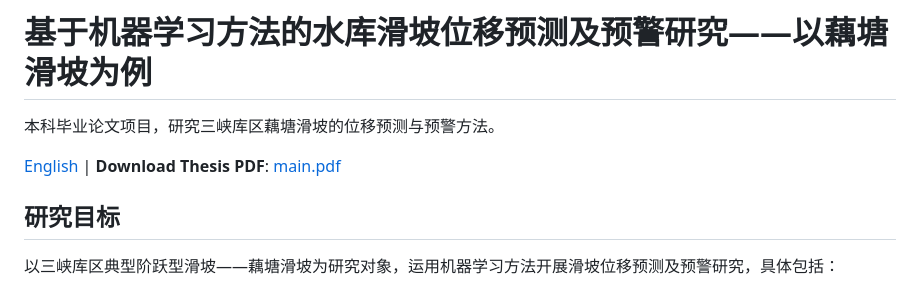
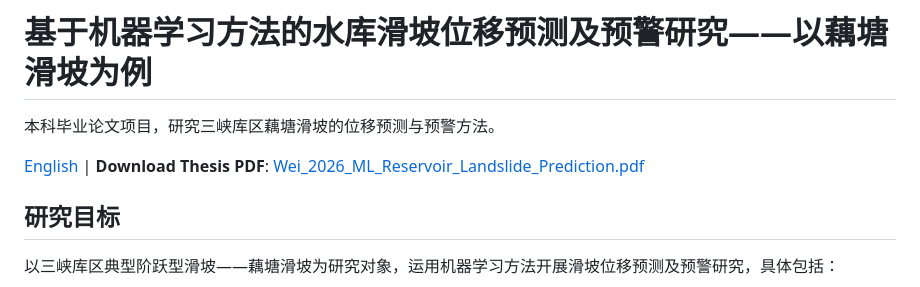
Before and after one commit to wcqqq1214/Undergraduate-Thesis, a Markdown page: README.md, the part around the change. Drawn GitHub-style.

Commit message:
docs: 更新PDF下载链接指向GitHub Releases附件

```diff
--- a/README.md
+++ b/README.md
@@ -2,7 +2,7 @@
 
 本科毕业论文项目，研究三峡库区藕塘滑坡的位移预测与预警方法。
 
-[English](README_EN.md) | **Download Thesis PDF**: [main.pdf](https://github.com/wcqqq1214/Undergraduate-Thesis/raw/main/docs/latex/main.pdf)
+[English](README_EN.md) | **Download Thesis PDF**: [Wei_2026_ML_Reservoir_Landslide_Prediction.pdf](https://github.com/wcqqq1214/Undergraduate-Thesis/releases/latest/download/Wei_2026_ML_Reservoir_Landslide_Prediction.pdf)
 
 ## 研究目标
 
```
Also changed, not shown: README_EN.md (+1 -1 lines).
